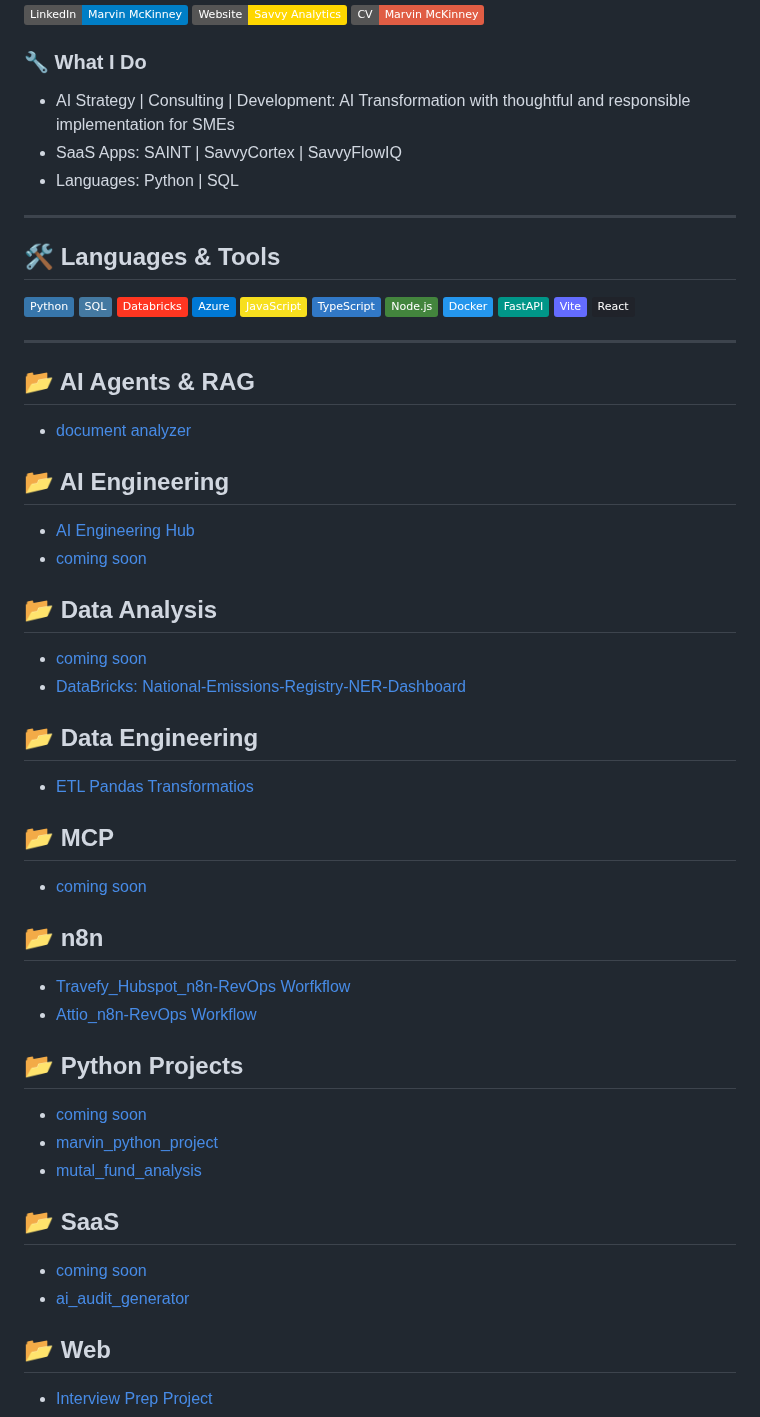
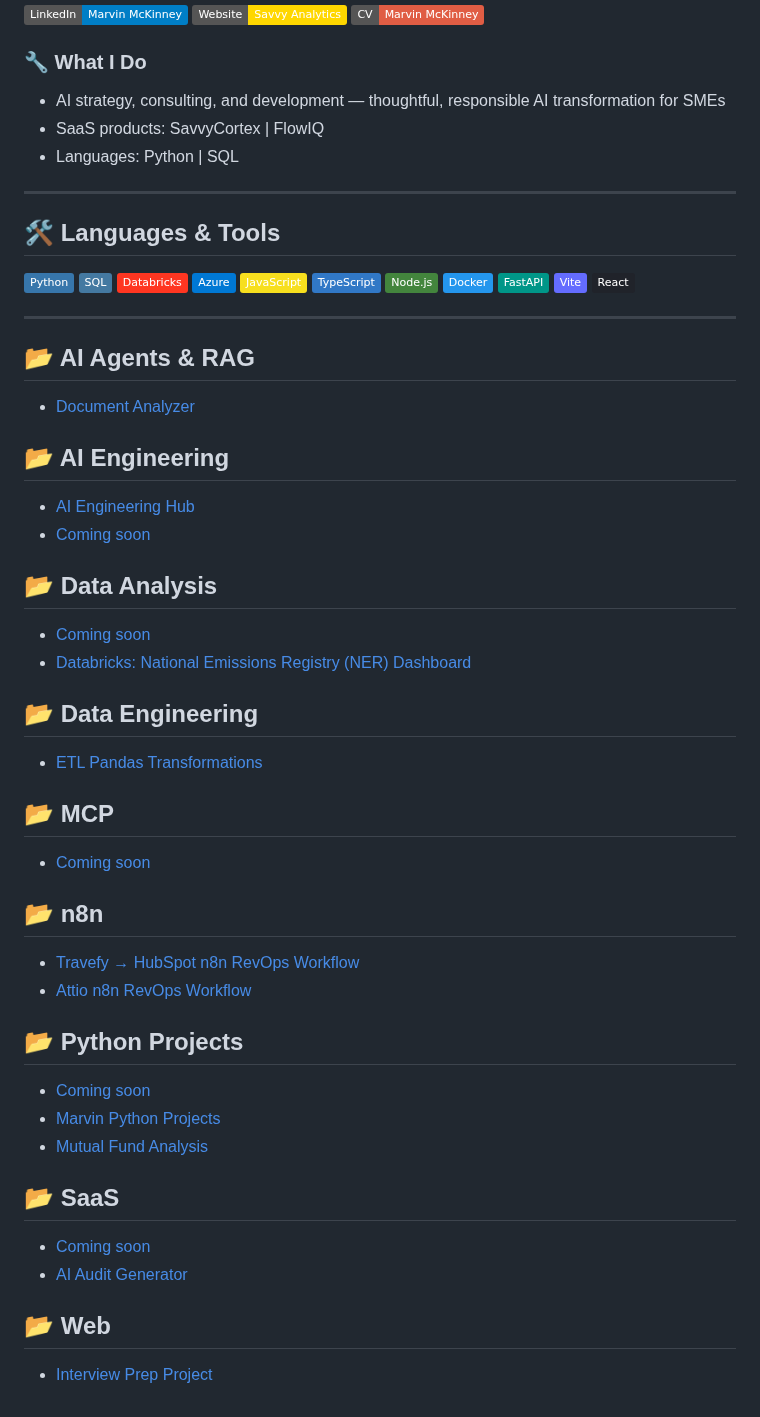
Before and after one commit to marvinmckinneyii0/marvinmckinneyii0, a Markdown page: README.md, the part around one of its changes. GitHub-like rendering; badges without logos.

Commit message:
Update README with improved formatting and links

```diff
--- a/README.md
+++ b/README.md
@@ -7,8 +7,8 @@ AI Strategist | Principal Consultant at Savvy Analytics | Building SaaS & Agenti
 [![Resume](https://img.shields.io/badge/CV-Marvin%20McKinney-red?logo=adobeacrobatreader&logoColor=white)](./Marvin%20McKinney%20Resume%202025.pdf)
 
 ### 🔧 What I Do
-- AI Strategy | Consulting | Development: AI Transformation with thoughtful and responsible implementation for SMEs
-- SaaS Apps: SAINT | SavvyCortex | SavvyFlowIQ
+- AI strategy, consulting, and development — thoughtful, responsible AI transformation for SMEs
+- SaaS products: SavvyCortex | FlowIQ
 - Languages: Python | SQL
 
 
@@ -30,34 +30,34 @@ AI Strategist | Principal Consultant at Savvy Analytics | Building SaaS & Agenti
 ---
 
 ## 📂 AI Agents & RAG
-- [document analyzer](https://github.com/marvinmckinneyii0/llm-document-analysis)
+- [Document Analyzer](https://github.com/marvinmckinneyii0/llm-document-analysis)
 
 ## 📂 AI Engineering
 - [AI Engineering Hub](https://github.com/marvinmckinneyii0/ai_engineering_hub)
-- [coming soon](https://github.com/marvinmckinneyii0/agentic-dashboard)
+- [Coming soon](https://github.com/marvinmckinneyii0/agentic-dashboard)
 
 ## 📂 Data Analysis
-- [coming soon](https://github.com/marvinmckinneyii0/etl-builder)
-- [DataBricks: National-Emissions-Registry-NER-Dashboard](https://github.com/marvinmckinneyii0/National-Emissions-Registry-NER-Dashboard)
+- [Coming soon](https://github.com/marvinmckinneyii0/etl-builder)
+- [Databricks: National Emissions Registry (NER) Dashboard](https://github.com/marvinmckinneyii0/National-Emissions-Registry-NER-Dashboard)
 
 ## 📂 Data Engineering
-- [ETL Pandas Transformatios](https://github.com/marvinmckinneyii0/RTX-Docs)
+- [ETL Pandas Transformations](https://github.com/marvinmckinneyii0/RTX-Docs)
 
 ## 📂 MCP
-- [coming soon](https://github.com/marvinmckinneyii0/mcp-n8n)
+- [Coming soon](https://github.com/marvinmckinneyii0/mcp-n8n)
 
 ## 📂 n8n
-- [Travefy_Hubspot_n8n-RevOps Worfkflow](https://github.com/marvinmckinneyii0/n8n_travefy_churn_prediction)
-- [Attio_n8n-RevOps Workflow](https://github.com/marvinmckinneyii0/RevOps_Attio_Engagement)
+- [Travefy → HubSpot n8n RevOps Workflow](https://github.com/marvinmckinneyii0/n8n_travefy_churn_prediction)
+- [Attio n8n RevOps Workflow](https://github.com/marvinmckinneyii0/RevOps_Attio_Engagement)
 
 ## 📂 Python Projects
-- [coming soon](https://github.com/marvinmckinneyii0/ai-cleaner)
-- [marvin_python_project](https://github.com/marvinmckinneyii0/Marvin-Python-Projects)
-- [mutal_fund_analysis](https://github.com/marvinmckinneyii0/mutual-fund-analysis)
+- [Coming soon](https://github.com/marvinmckinneyii0/ai-cleaner)
+- [Marvin Python Projects](https://github.com/marvinmckinneyii0/Marvin-Python-Projects)
+- [Mutual Fund Analysis](https://github.com/marvinmckinneyii0/mutual-fund-analysis)
 
 ## 📂 SaaS
-- [coming soon](https://github.com/marvinmckinneyii0/saas_projects)
-- [ai_audit_generator](https://github.com/marvinmckinneyii0/ai-audit-generator)
+- [Coming soon](https://github.com/marvinmckinneyii0/saas_projects)
+- [AI Audit Generator](https://github.com/marvinmckinneyii0/ai-audit-generator)
 
 ## 📂 Web
 - [Interview Prep Project](https://github.com/marvinmckinneyii0/interview_prep_webpage)
```
Also changed, not shown: other parts of README.md (+0 -2 lines).
